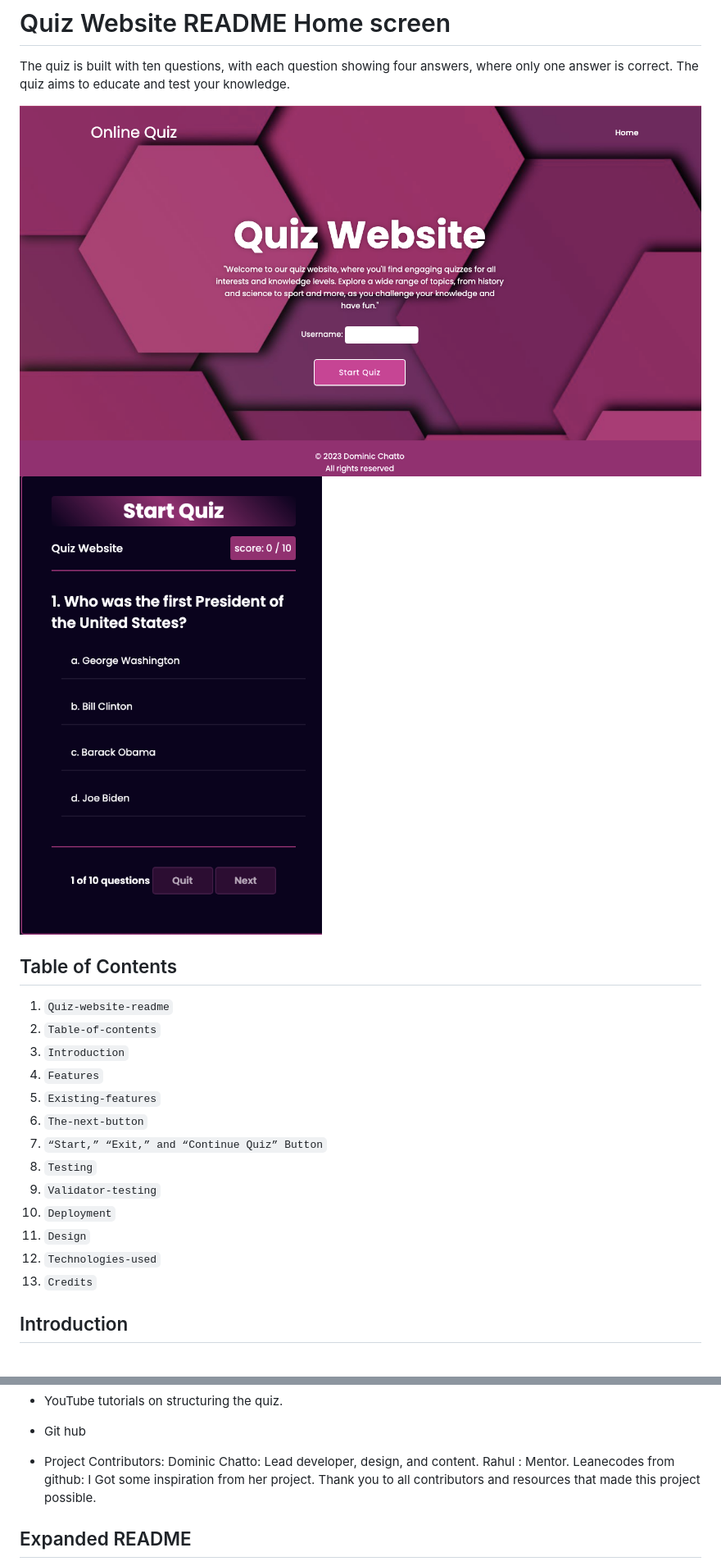
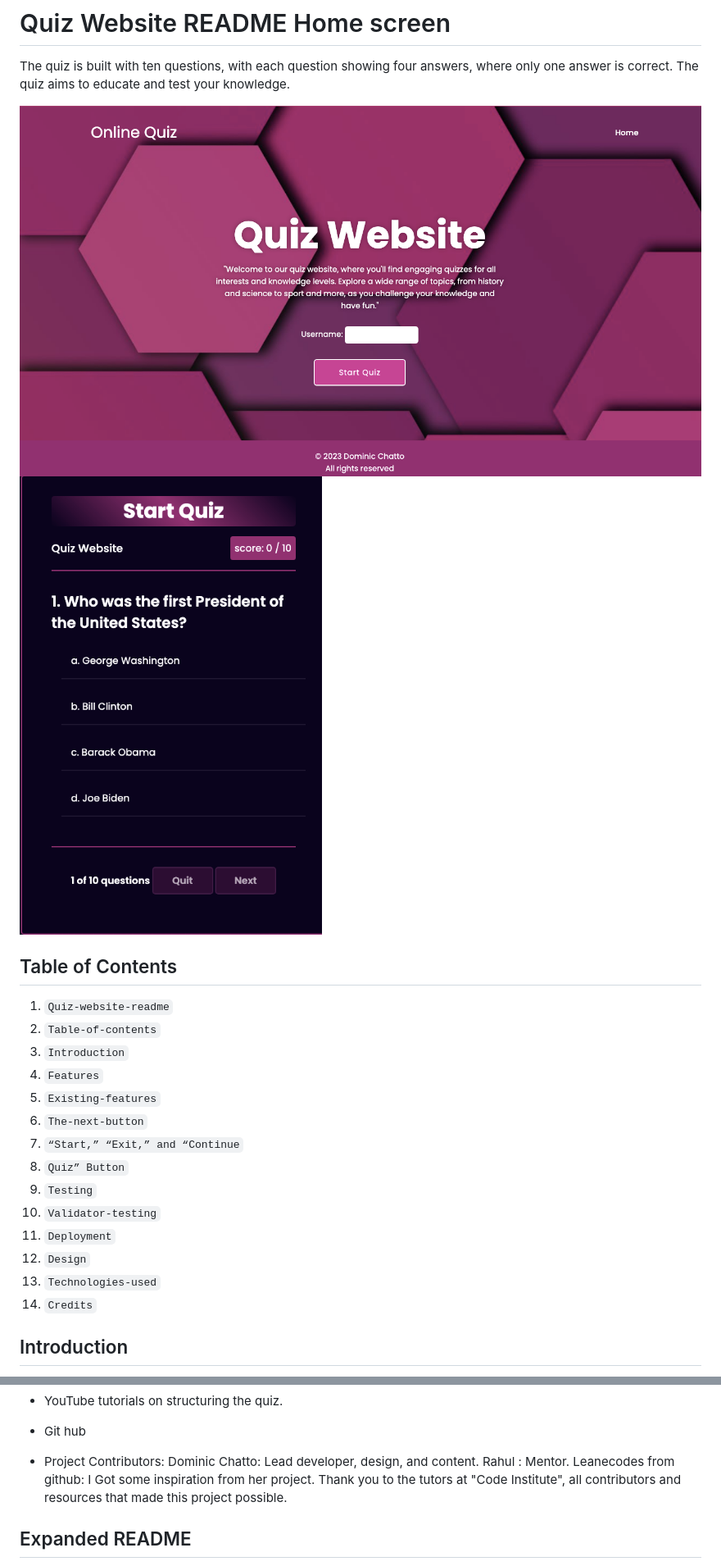
Before and after one commit to BigChatto/online-quiz, a Markdown page: README.md, 2 parts joined by grey strips. Shown: that part at 82% size. Drawn GitHub-style.

```diff
--- a/README.md
+++ b/README.md
@@ -2,7 +2,8 @@
 
 The quiz is built with ten questions, with each question showing four answers, where only one answer is correct. The quiz aims to educate and test your knowledge.
 
-![Quiz Home](./images/Quiz-Home-screen.png)![Question 1](./images/Question-1-quiz.png)
+![Quiz Home](./images/Quiz-Home-screen.png)
+![Question 1](./images/Question-1-quiz.png)
 
 ## Table of Contents
 
@@ -12,13 +13,14 @@ The quiz is built with ten questions, with each question showing four answers, w
 4. `Features`
 5. `Existing-features`
 6. `The-next-button`
-7. `“Start,” “Exit,” and “Continue Quiz” Button`
-8. `Testing`
-9. `Validator-testing`
-10. `Deployment`
-11. `Design`
-12. `Technologies-used`
-13. `Credits`
+7. `“Start,” “Exit,” and “Continue`
+8. `Quiz” Button`
+9. `Testing`
+10. `Validator-testing`
+11. `Deployment`
+12. `Design`
+13. `Technologies-used`
+14. `Credits`
 
 ## Introduction
 
@@ -138,7 +154,7 @@ CODE:
   Dominic Chatto: Lead developer, design, and content.
   Rahul : Mentor.
   Leanecodes from github: I Got some inspiration from her project.
-  Thank you to all contributors and resources that made this project possible.
+  Thank you to the tutors at "Code Institute", all contributors and resources that made this project possible.
 
 ## Expanded README
 
```
Also changed, not shown: other parts of README.md (+20 -6 lines), images/start-quiz-button.png (added).
